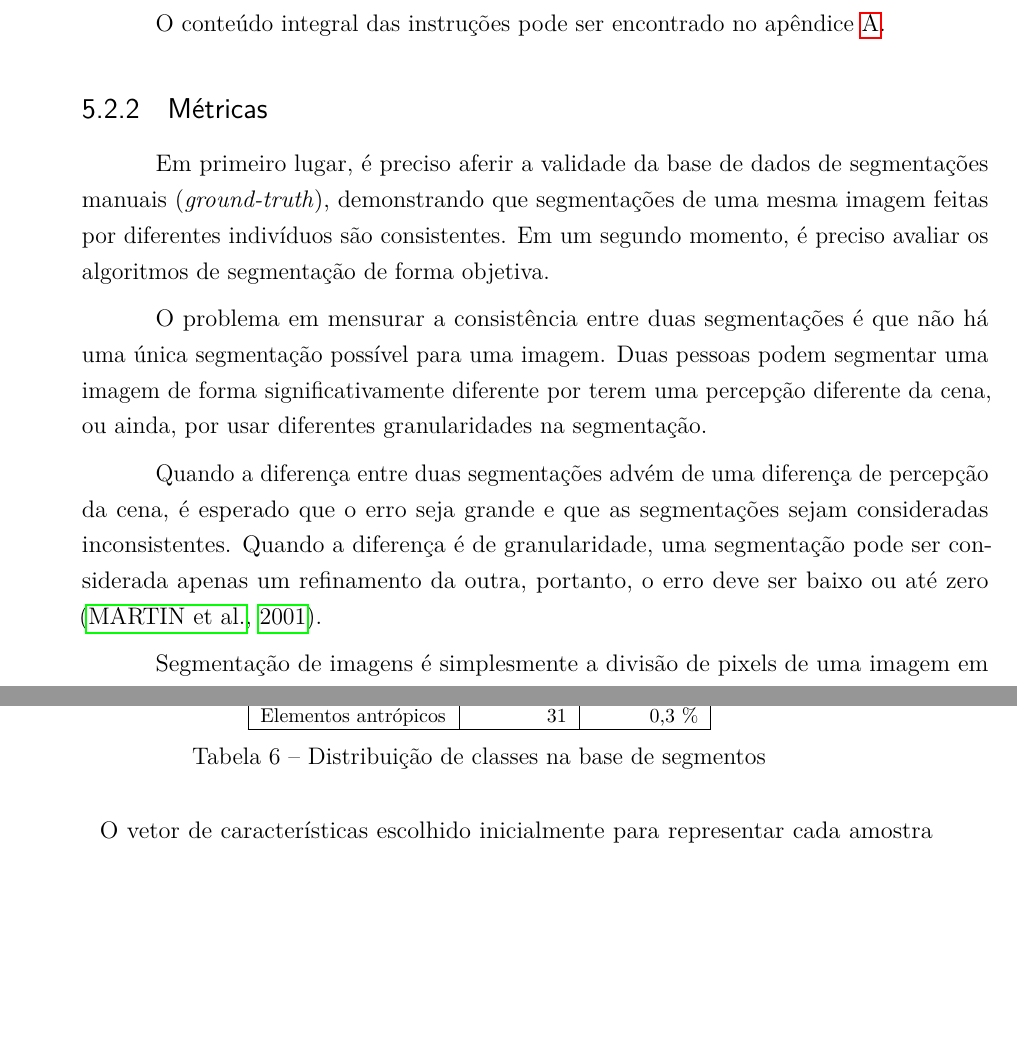
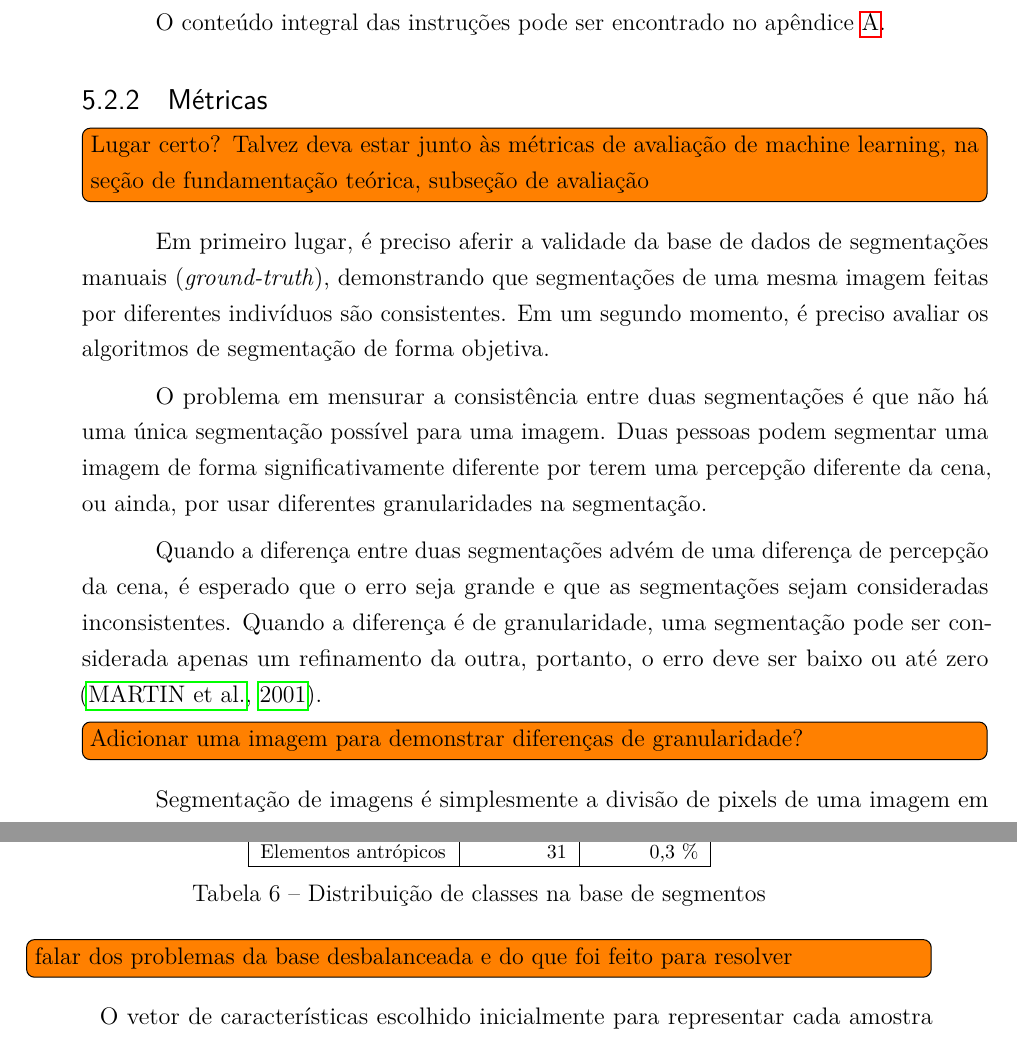
Before and after one commit to luizcavalcanti/dissertacao, a LaTeX thesis (final/dissertacao.tex, which reads final/experimentos.tex): two parts of pages 39 and 44 of 59, joined at a grey line, cut so that both start at the same text, the shorter picture padded with empty space. Compiled offline with pdfLaTeX.

Commit message:
usando todonotes para TODOs
Signed-off-by: Luiz Carlos Cavalcanti <cavalcanti.luiz@gmail.com>

```diff
--- a/final/dissertacao.tex
+++ b/final/dissertacao.tex
@@ -22,6 +22,7 @@
 \usepackage[table]{xcolor}
 \usepackage{tabulary}
 \usepackage{pdfpages}
+\usepackage{todonotes}
 
 %%%% Configurações %%%%
 \renewcommand{\backrefpagesname}{Citado na(s) página(s):~}
--- a/final/experimentos.tex
+++ b/final/experimentos.tex
@@ -58,7 +58,7 @@ O conteúdo integral das instruções pode ser encontrado no apêndice \ref{apen
 
 \subsection{Métricas}
 
-%TODO Lugar certo? Talvez deva estar junto às métricas de avaliação de machine learning, na seção de fundamentação teórica, subseção de avaliação
+\todo[inline]{Lugar certo? Talvez deva estar junto às métricas de avaliação de machine learning, na seção de fundamentação teórica, subseção de avaliação}
 
 Em primeiro lugar, é preciso aferir a validade da base de dados de segmentações manuais (\textit{ground-truth}), demonstrando que segmentações de uma mesma imagem feitas por diferentes indivíduos são consistentes. Em um segundo momento, é preciso avaliar os algoritmos de segmentação de forma objetiva.
 
@@ -66,7 +66,7 @@ O problema em mensurar a consistência entre duas segmentações é que não há
 
 Quando a diferença entre duas segmentações advém de uma diferença de percepção da cena, é esperado que o erro seja grande e que as segmentações sejam consideradas inconsistentes. Quando a diferença é de granularidade, uma segmentação pode ser considerada apenas um refinamento da outra, portanto, o erro deve ser baixo ou até zero \cite{martin:2001}.
 
-%TODO Adicionar uma imagem para demonstrar diferenças de granularidade?
+\todo[inline]{Adicionar uma imagem para demonstrar diferenças de granularidade?}
 
 Segmentação de imagens é simplesmente a divisão de pixels de uma imagem em conjuntos (segmentos). Uma possível medida de erro tem como entrada duas segmentações, $S_1$ e $S_2$, e tem como saída um valor real no intervalo $[0...1]$, onde $0$ significa ausência de erros de segmentação.
 
@@ -247,7 +247,7 @@ Elementos antrópicos &    31 &  0,3 \% \\ \hline
 \label{tab:experimentoRegioesDistribuicao}
 \end{table}
 
-%TODO falar dos problemas da base desbalanceada e do que foi feito para resolver
+\todo[inline]{falar dos problemas da base desbalanceada e do que foi feito para resolver}
 
 O vetor de características escolhido inicialmente para representar cada amostra compreende informações de cor, intensidade, morfologia e textura de cada segmento a ser classificado. Este conjunto de características foi escolhido pela alta representatividade de valores em determinadas classes, baixa dimensionalidade e simples depuração.
 
```
Also changed, not shown: final/experimentos.tex (9 more changed lines).
